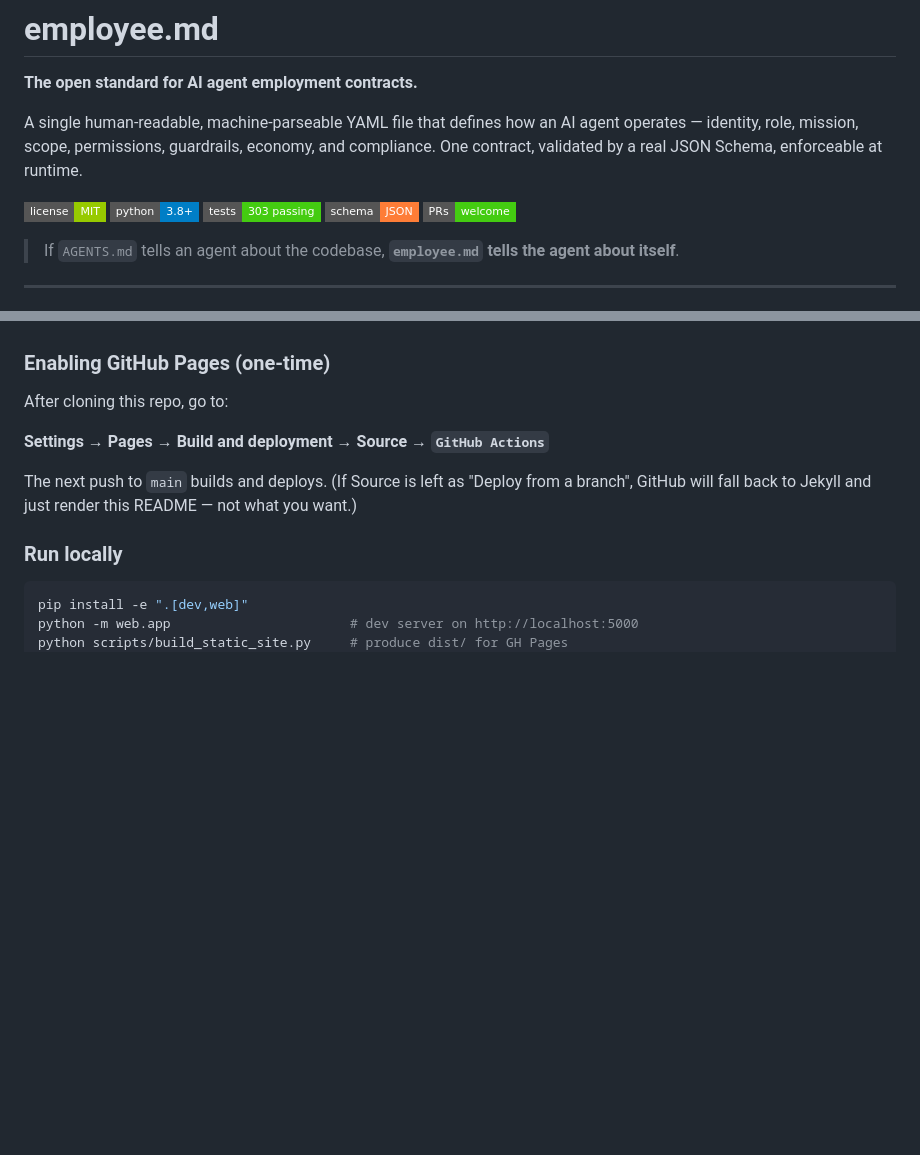
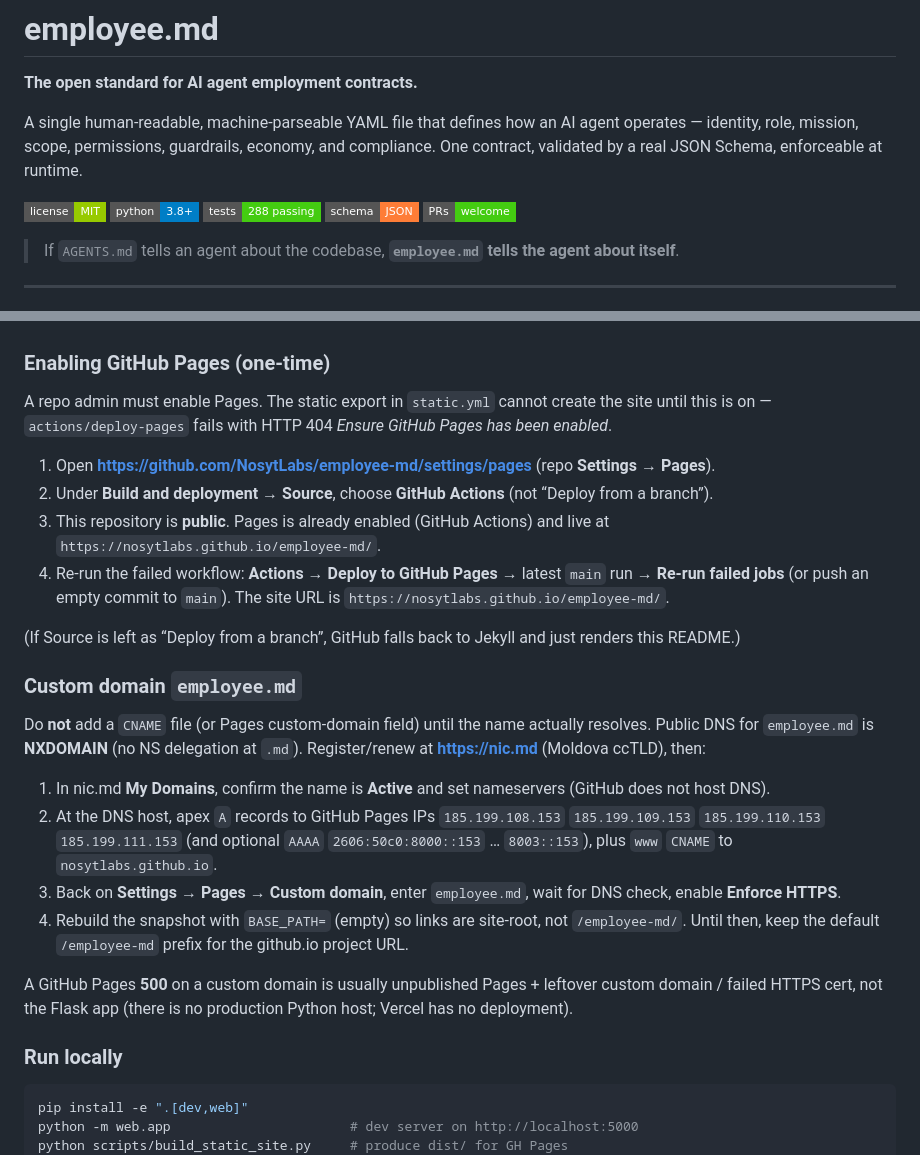
Before and after one commit to NosytLabs/employee-md, a Markdown page: README.md, 2 parts joined by grey strips. GitHub-like rendering; badges without logos; blank space fills up the shorter version.

Commit message:
docs: honest Pages status and employee.md DNS steps
Badge matches 288 tests. github.io is live; custom domain is still NXDOMAIN.

```diff
--- a/README.md
+++ b/README.md
@@ -6,7 +6,7 @@ A single human-readable, machine-parseable YAML file that defines how an AI agen
 
 [![License: MIT](https://img.shields.io/badge/license-MIT-green.svg?style=flat-square)](LICENSE)
 [![Python 3.8+](https://img.shields.io/badge/python-3.8+-blue.svg?style=flat-square)](pyproject.toml)
-[![Tests](https://img.shields.io/badge/tests-303%20passing-brightgreen.svg?style=flat-square)](tests/)
+[![Tests](https://img.shields.io/badge/tests-288%20passing-brightgreen.svg?style=flat-square)](tests/)
 [![Schema](https://img.shields.io/badge/schema-JSON-orange.svg?style=flat-square)](tooling/schema.json)
 [![PRs Welcome](https://img.shields.io/badge/PRs-welcome-brightgreen.svg?style=flat-square)](CONTRIBUTING.md)
 
@@ -261,11 +261,25 @@ The repo ships with a Flask docs site (`web/`) — spec reference, examples gall
 
 ### Enabling GitHub Pages (one-time)
 
-After cloning this repo, go to:
+A repo admin must enable Pages. The static export in `static.yml` cannot create the site until this is on — `actions/deploy-pages` fails with HTTP 404 *Ensure GitHub Pages has been enabled*.
 
-**Settings → Pages → Build and deployment → Source → `GitHub Actions`**
+1. Open **https://github.com/NosytLabs/employee-md/settings/pages** (repo **Settings → Pages**).
+2. Under **Build and deployment → Source**, choose **GitHub Actions** (not “Deploy from a branch”).
+3. This repository is **public**. Pages is already enabled (GitHub Actions) and live at `https://nosytlabs.github.io/employee-md/`.
+4. Re-run the failed workflow: **Actions → Deploy to GitHub Pages →** latest `main` run **→ Re-run failed jobs** (or push an empty commit to `main`). The site URL is `https://nosytlabs.github.io/employee-md/`.
 
-The next push to `main` builds and deploys. (If Source is left as "Deploy from a branch", GitHub will fall back to Jekyll and just render this README — not what you want.)
+(If Source is left as “Deploy from a branch”, GitHub falls back to Jekyll and just renders this README.)
+
+### Custom domain `employee.md`
+
+Do **not** add a `CNAME` file (or Pages custom-domain field) until the name actually resolves. Public DNS for `employee.md` is **NXDOMAIN** (no NS delegation at `.md`). Register/renew at **https://nic.md** (Moldova ccTLD), then:
+
+1. In nic.md **My Domains**, confirm the name is **Active** and set nameservers (GitHub does not host DNS).
+2. At the DNS host, apex `A` records to GitHub Pages IPs `185.199.108.153` `185.199.109.153` `185.199.110.153` `185.199.111.153` (and optional `AAAA` `2606:50c0:8000::153` … `8003::153`), plus `www` `CNAME` to `nosytlabs.github.io`.
+3. Back on **Settings → Pages → Custom domain**, enter `employee.md`, wait for DNS check, enable **Enforce HTTPS**.
+4. Rebuild the snapshot with `BASE_PATH=` (empty) so links are site-root, not `/employee-md/`. Until then, keep the default `/employee-md` prefix for the github.io project URL.
+
+A GitHub Pages **500** on a custom domain is usually unpublished Pages + leftover custom domain / failed HTTPS cert, not the Flask app (there is no production Python host; Vercel has no deployment).
 
 ### Run locally
 
```
